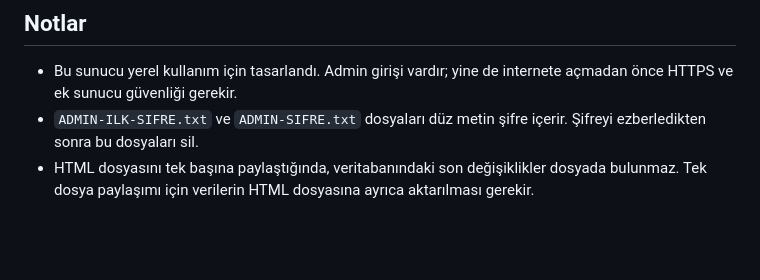
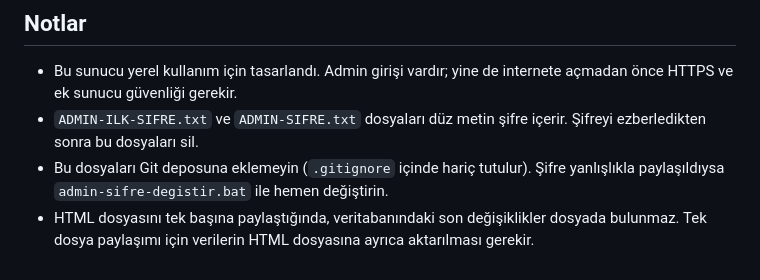
Before and after one commit to kapadokyabulutu-sudo/yaz-l-msec.com, a Markdown page: README.md, the part around the change. Drawn GitHub-style; blank space fills up the shorter version.

Commit message:
README: admin sifre dosyasi guvenlik uyarisi

```diff
--- a/README.md
+++ b/README.md
@@ -161,5 +161,6 @@ docker run --rm -p 3000:3000 -v yazilimsec-data:/app/data yazilimsec
 
 - Bu sunucu yerel kullanım için tasarlandı. Admin girişi vardır; yine de internete açmadan önce HTTPS ve ek sunucu güvenliği gerekir.
 - `ADMIN-ILK-SIFRE.txt` ve `ADMIN-SIFRE.txt` dosyaları düz metin şifre içerir. Şifreyi ezberledikten sonra bu dosyaları sil.
+- Bu dosyaları Git deposuna eklemeyin (`.gitignore` içinde hariç tutulur). Şifre yanlışlıkla paylaşıldıysa `admin-sifre-degistir.bat` ile hemen değiştirin.
 - HTML dosyasını tek başına paylaştığında, veritabanındaki son değişiklikler dosyada bulunmaz.
   Tek dosya paylaşımı için verilerin HTML dosyasına ayrıca aktarılması gerekir.
```
